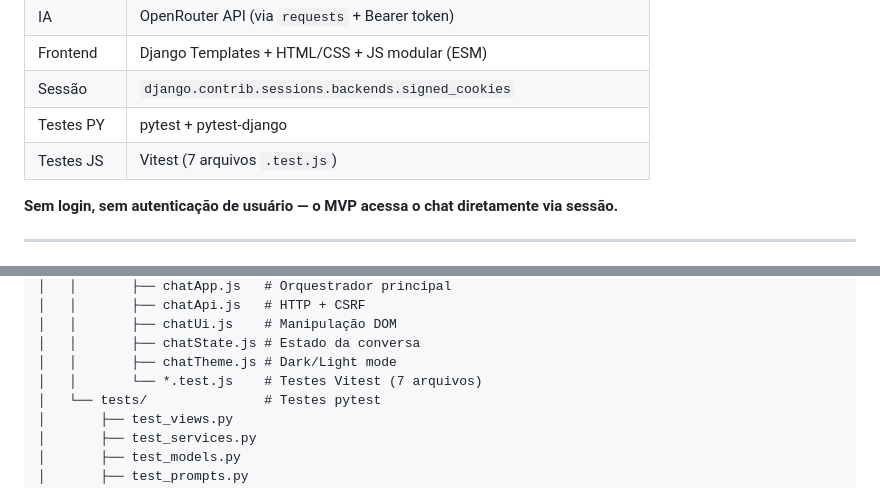
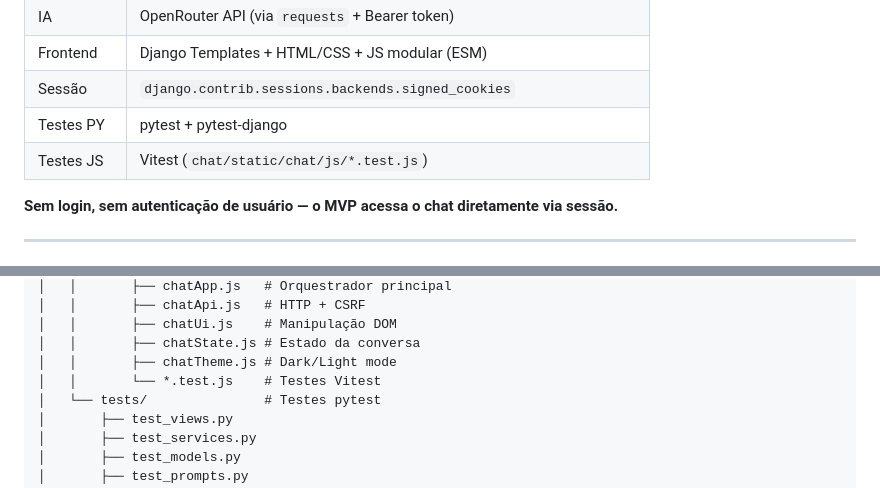
Before and after one commit to wagner-sousa/ajuda.tech, a Markdown page: CLAUDE.md, 2 parts joined by grey strips. GitHub-like rendering.

```diff
--- a/CLAUDE.md
+++ b/CLAUDE.md
@@ -19,7 +19,7 @@
 | Frontend     | Django Templates + HTML/CSS + JS modular (ESM)                             |
 | Sessão       | `django.contrib.sessions.backends.signed_cookies`                           |
 | Testes PY    | pytest + pytest-django                                                     |
-| Testes JS    | Vitest (7 arquivos `.test.js`)                                             |
+| Testes JS    | Vitest (`chat/static/chat/js/*.test.js`)                                  |
 
 **Sem login, sem autenticação de usuário — o MVP acessa o chat diretamente via sessão.**
 
@@ -51,7 +51,7 @@ ajuda.tech-wagner/
 │   │       ├── chatUi.js    # Manipulação DOM
 │   │       ├── chatState.js # Estado da conversa
 │   │       ├── chatTheme.js # Dark/Light mode
-│   │       └── *.test.js    # Testes Vitest (7 arquivos)
+│   │       └── *.test.js    # Testes Vitest
 │   └── tests/               # Testes pytest
 │       ├── test_views.py
 │       ├── test_services.py
```
Also changed, not shown: docs/prompts/prompt-issue5-diagrama-mermaid.md (+5 -5 lines).
